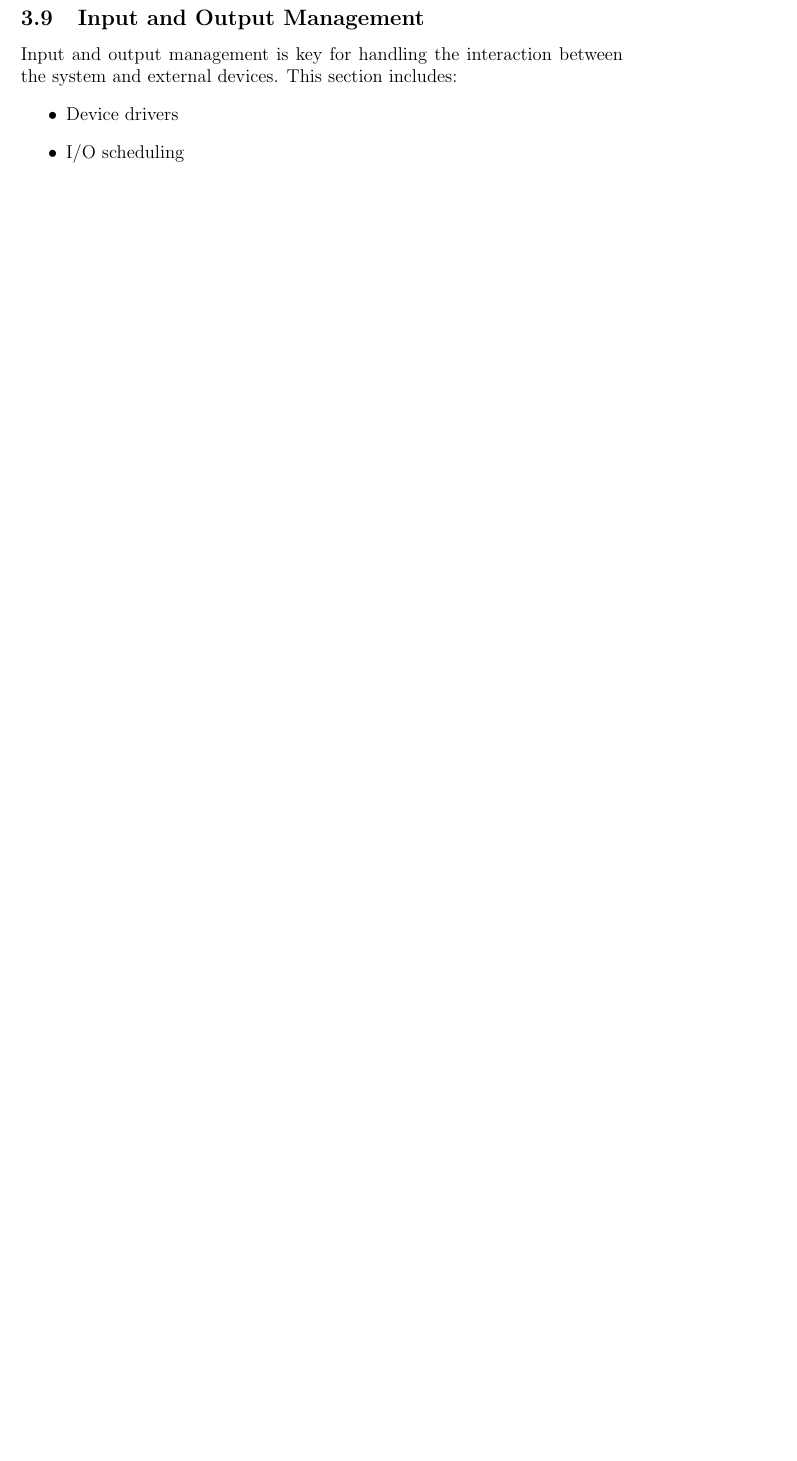
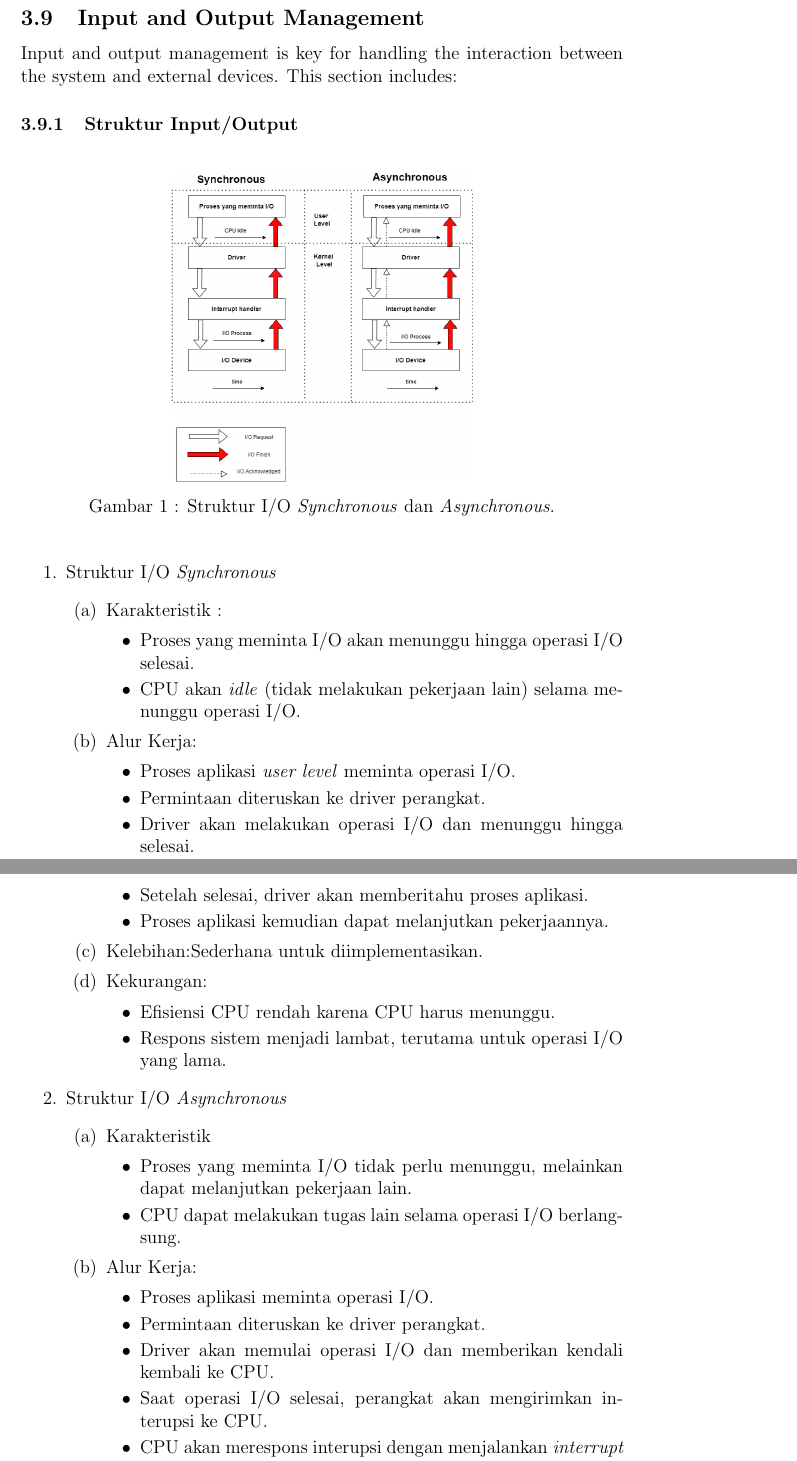
Before and after one commit to Khawaritzmi/os_report_mid2024, a LaTeX document (a_class/main.tex): part of page 6 of 8 before the commit and two parts of pages 6 and 7 of 13 after it, the two joined at a grey line, cut so that both start at the same text, the shorter picture padded with empty space. Compiled offline with pdfLaTeX.

Commit message:
3.9 Input and Output Management, Menambahkan gambar Strktur_I/O

```diff
--- a/a_class/main.tex
+++ b/a_class/main.tex
@@ -5,6 +5,7 @@
 \usepackage{listings}
 \usepackage{color}
 \usepackage{pythonhighlight}
+\usepackage{caption}
 
 \title{Operating System Course Report - First Half of the Semester}
 \author{A class}
@@ -109,7 +110,51 @@ File systems provide a way for the operating system to store, retrieve, and mana
 
 \subsection{Input and Output Management}
 Input and output management is key for handling the interaction between the system and external devices. This section includes:
-\begin{itemize}
-    \item Device drivers
-    \item I/O scheduling
-\end{itemize}
+
+\subsubsection{Struktur Input/Output}
+\begin{figure}[h] % [h] artinya gambar diletakkan 'here' (di sini)
+    \centering
+    \includegraphics[width=0.5\textwidth]{asset/Struktur_IO.png}
+    \captionsetup{labelformat=empty}
+    \caption{Gambar 1 : Struktur I/O \emph{Synchronous} dan \emph{Asynchronous.}}
+    \label{Gambar 1}
+\end{figure}
+
+\begin{enumerate}
+    \item Struktur I/O \emph{Synchronous}
+    \begin{enumerate}
+        \item Karakteristik :
+        \begin{itemize}
+            \item Proses yang meminta I/O akan menunggu hingga operasi I/O selesai.
+            \item CPU akan \emph{idle} (tidak melakukan pekerjaan lain) selama menunggu operasi I/O.
+        \end{itemize}
+        \item Alur Kerja:
+        \begin{itemize}
+            \item Proses aplikasi \emph{user level} meminta operasi I/O.
+            \item Permintaan diteruskan ke driver perangkat.
+            \item Driver akan melakukan operasi I/O dan menunggu hingga selesai.
+            \item Setelah selesai, driver akan memberitahu proses aplikasi.
+            \item Proses aplikasi kemudian dapat melanjutkan pekerjaannya.
+        \end{itemize}
+        \item Kelebihan:Sederhana untuk diimplementasikan.
+        \item Kekurangan:
+        \begin{itemize}
+            \item Efisiensi CPU rendah karena CPU harus menunggu.
+            \item Respons sistem menjadi lambat, terutama untuk operasi I/O yang lama.
+        \end{itemize}
+    \end{enumerate}
+    \item Struktur I/O \emph{Asynchronous}
+    \begin{enumerate}
+        \item Karakteristik
+        \begin{itemize}
+            \item Proses yang meminta I/O tidak perlu menunggu, melainkan dapat melanjutkan pekerjaan lain.
+            \item CPU dapat melakukan tugas lain selama operasi I/O berlangsung.
+        \end{itemize}
+        \item Alur Kerja:
+        \begin{itemize}
+            \item Proses aplikasi meminta operasi I/O.
+            \item Permintaan diteruskan ke driver perangkat.
+            \item Driver akan memulai operasi I/O dan memberikan kendali kembali ke CPU.
+            \item Saat operasi I/O selesai, perangkat akan mengirimkan interupsi ke CPU.
+            \item CPU akan merespons interupsi dengan menjalankan \emph{interrupt handler.}
+            \item \emph{Interrupt handler} akan memberitahu proses aplikasi bahwa operasi I/O telah selesai.
```
Also changed, not shown: a_class/asset/Struktur_IO.png (added), a_class/main.pdf, a_class/main.tex (58 more changed lines).
